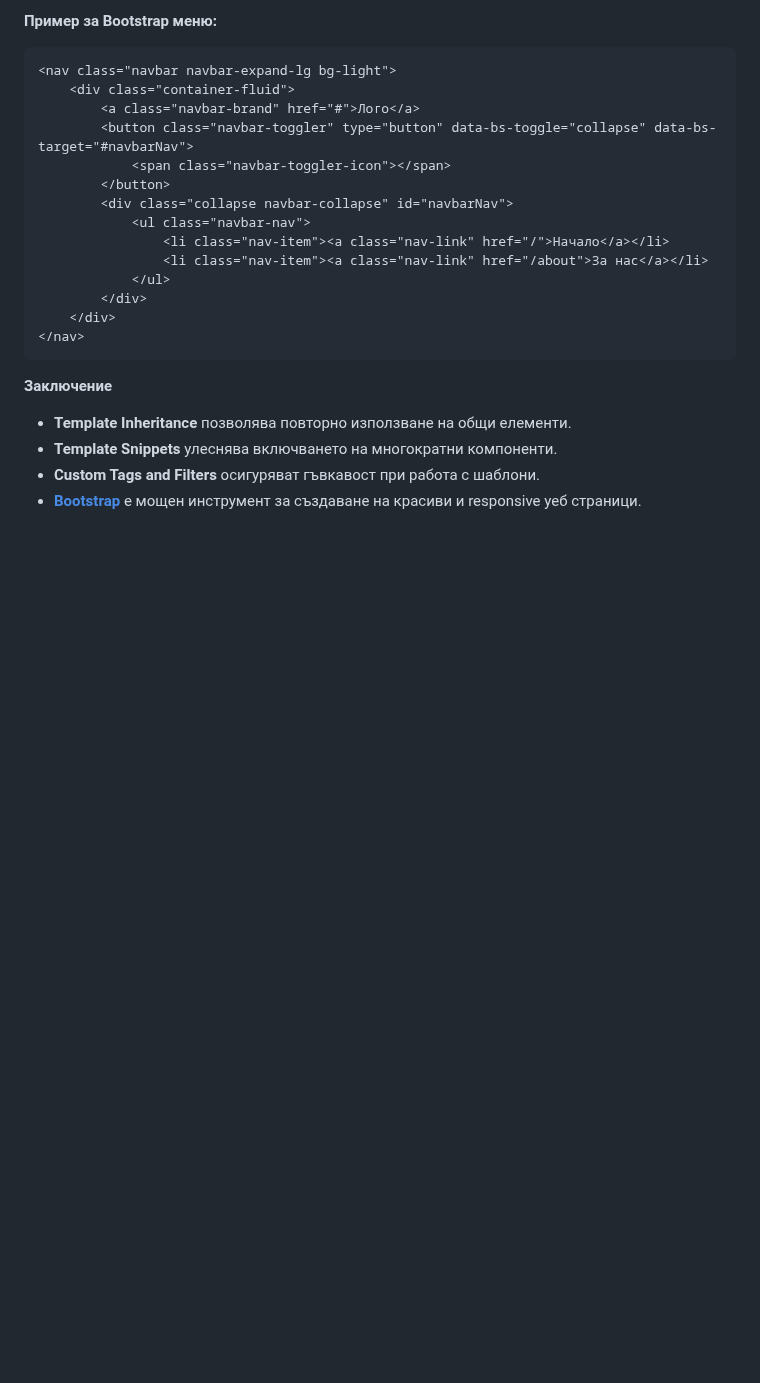
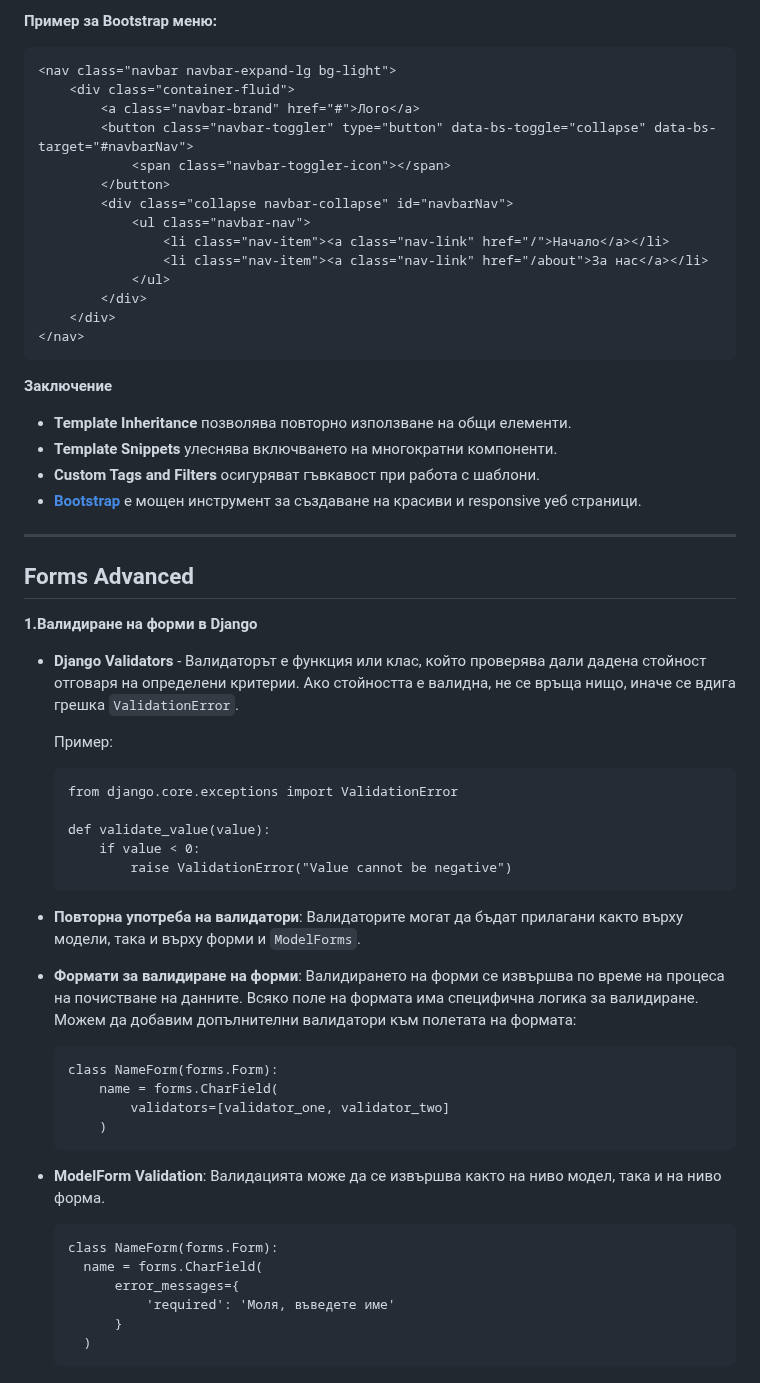
Before and after one commit to HristianBalevski/Django-Basics, a Markdown page: README.md, the part around the change. Drawn GitHub-style; blank space fills up the shorter version.

````diff
--- a/README.md
+++ b/README.md
@@ -756,3 +756,36 @@ def odd(value):
   - **Template Snippets** улеснява включването на многократни компоненти.
   - **Custom Tags and Filters** осигуряват гъвкавост при работа с шаблони.
   - **[Bootstrap](https://getbootstrap.com/)** е мощен инструмент за създаване на красиви и responsive уеб страници.
+
+---
+## Forms Advanced
+
+**1.Валидиране на форми в Django**
+
+- **Django Validators** - Валидаторът е функция или клас, който проверява дали дадена стойност отговаря на определени критерии. Ако стойността е валидна, не се връща нищо, иначе се вдига грешка ```ValidationError```.
+
+   Пример:
+   ```
+   from django.core.exceptions import ValidationError
+
+   def validate_value(value):
+       if value < 0:
+           raise ValidationError("Value cannot be negative")
+   ```
+- **Повторна употреба на валидатори**: Валидаторите могат да бъдат прилагани както върху модели, така и върху форми и ```ModelForms```.
+- **Формати за валидиране на форми**: Валидирането на форми се извършва по време на процеса на почистване на данните. Всяко поле на формата има специфична логика за валидиране. Можем да добавим допълнителни валидатори към полетата на формата:
+    ```
+    class NameForm(forms.Form):
+        name = forms.CharField(
+            validators=[validator_one, validator_two]
+        )
+    ```
+- **ModelForm Validation**: Валидацията може да се извършва както на ниво модел, така и на ниво форма.
+  ```
+  class NameForm(forms.Form):
+    name = forms.CharField(
+        error_messages={
+            'required': 'Моля, въведете име'
+        }
+    )
+  ```
````
